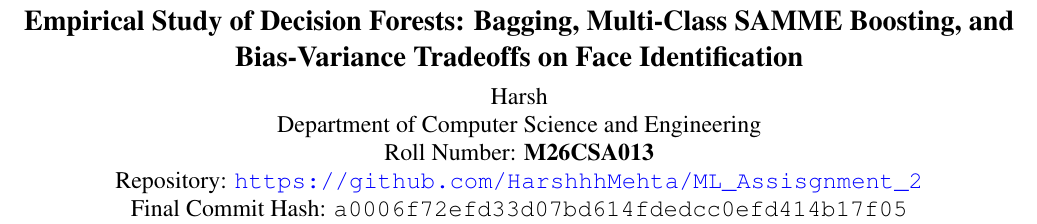
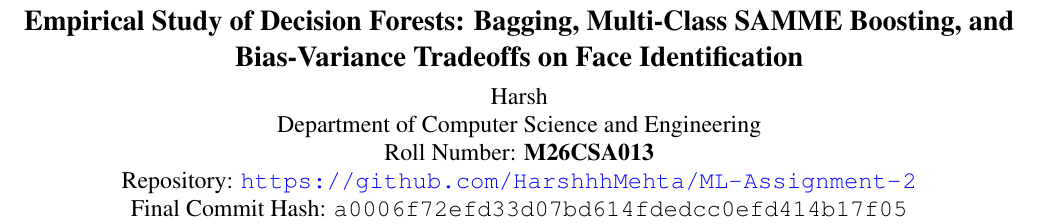
Before and after one commit to HarshhhMehta/ML-Assignment-2, a LaTeX paper (latex/main.tex): part of page 1 of 6, cut so that both start at the same text. Compiled offline with pdfLaTeX.

Commit message:
Update GitHub repository links

```diff
--- a/latex/main.tex
+++ b/latex/main.tex
@@ -28,7 +28,7 @@
 Harsh\\
 Department of Computer Science and Engineering\\
 Roll Number: \textbf{M26CSA013} \\
-Repository: \url{https://github.com/HarshhhMehta/ML_Assisgnment_2} \\
+Repository: \url{https://github.com/HarshhhMehta/ML-Assignment-2} \\
 Final Commit Hash: \texttt{a0006f72efd33d07bd614fdedcc0efd414b17f05}
 }
 
```
Also changed, not shown: configs/config.yaml (+1 -1 lines), README.md, latex/main.pdf, 1 other file.
